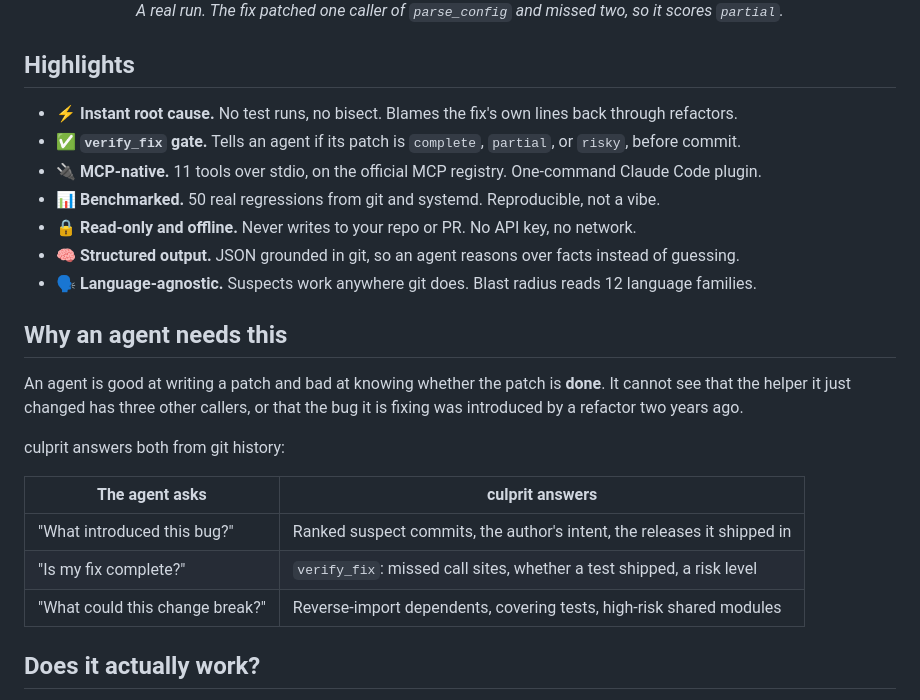
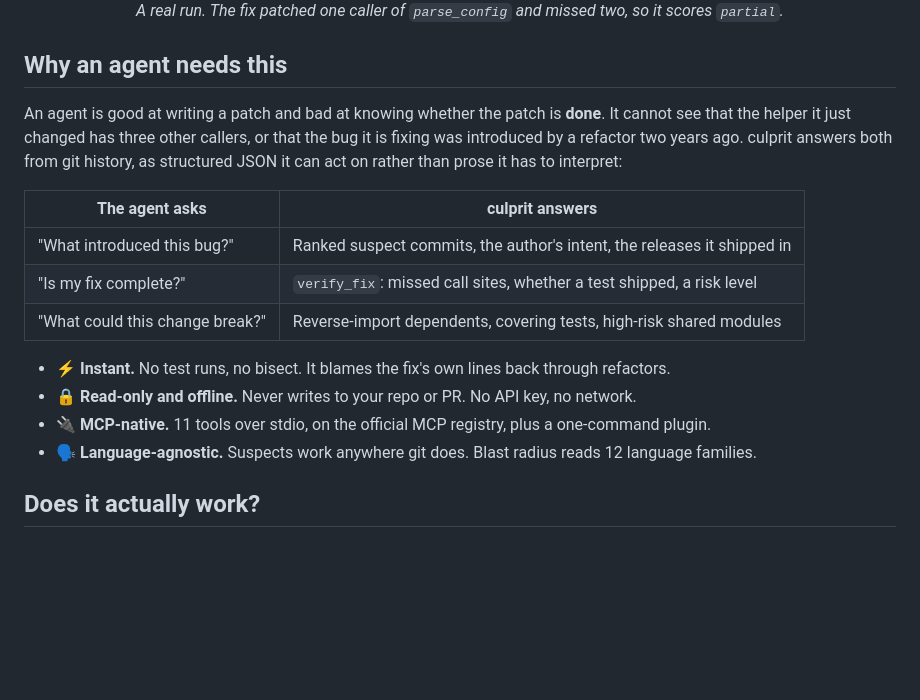
Before and after one commit to noordeen123/culprit, a Markdown page: README.md, the part around the change. GitHub-like rendering; blank space fills up the shorter version.

Commit message:
Fold the highlights into the pitch
Highlights and "why an agent needs this" were adjacent and both answered why,
which cost 22 lines before the reader reached anything actionable. Three of the
seven highlights also restated rows of the table right below them (root cause,
verify_fix, blast radius), and a fourth restated the benchmark section that now
follows immediately.

Merge them into one section: the argument, the table of what an agent asks and
what culprit answers, then the four properties that are genuinely additional
rather than repeated. Structured output moves into the opening sentence, where it
belongs as a claim about the whole tool.

```diff
--- a/README.md
+++ b/README.md
@@ -28,29 +28,23 @@
   <em>A real run. The fix patched one caller of <code>parse_config</code> and missed two, so it scores <code>partial</code>.</em>
 </p>
 
-## Highlights
-
-- ⚡️ **Instant root cause.** No test runs, no bisect. Blames the fix's own lines back through refactors.
-- ✅ **`verify_fix` gate.** Tells an agent if its patch is `complete`, `partial`, or `risky`, before commit.
-- 🔌 **MCP-native.** 11 tools over stdio, on the official MCP registry. One-command Claude Code plugin.
-- 📊 **Benchmarked.** 50 real regressions from git and systemd. Reproducible, not a vibe.
-- 🔒 **Read-only and offline.** Never writes to your repo or PR. No API key, no network.
-- 🧠 **Structured output.** JSON grounded in git, so an agent reasons over facts instead of guessing.
-- 🗣️ **Language-agnostic.** Suspects work anywhere git does. Blast radius reads 12 language families.
-
 ## Why an agent needs this
 
 An agent is good at writing a patch and bad at knowing whether the patch is **done**.
 It cannot see that the helper it just changed has three other callers, or that the bug
-it is fixing was introduced by a refactor two years ago.
-
-culprit answers both from git history:
+it is fixing was introduced by a refactor two years ago. culprit answers both from git
+history, as structured JSON it can act on rather than prose it has to interpret:
 
 | The agent asks | culprit answers |
 |---|---|
 | "What introduced this bug?" | Ranked suspect commits, the author's intent, the releases it shipped in |
 | "Is my fix complete?" | `verify_fix`: missed call sites, whether a test shipped, a risk level |
 | "What could this change break?" | Reverse-import dependents, covering tests, high-risk shared modules |
+
+- ⚡️ **Instant.** No test runs, no bisect. It blames the fix's own lines back through refactors.
+- 🔒 **Read-only and offline.** Never writes to your repo or PR. No API key, no network.
+- 🔌 **MCP-native.** 11 tools over stdio, on the official MCP registry, plus a one-command plugin.
+- 🗣️ **Language-agnostic.** Suspects work anywhere git does. Blast radius reads 12 language families.
 
 ## Does it actually work?
 
```
